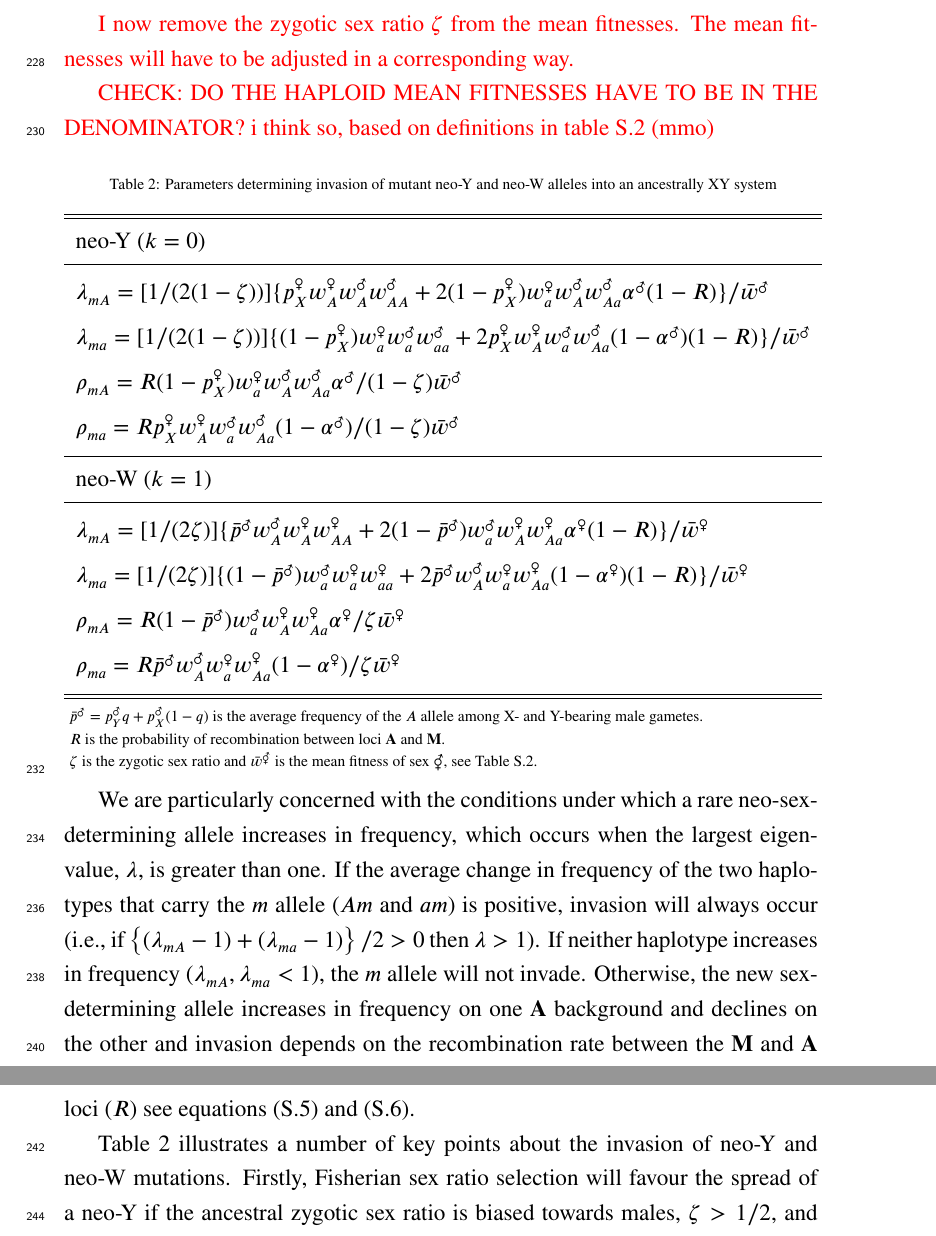
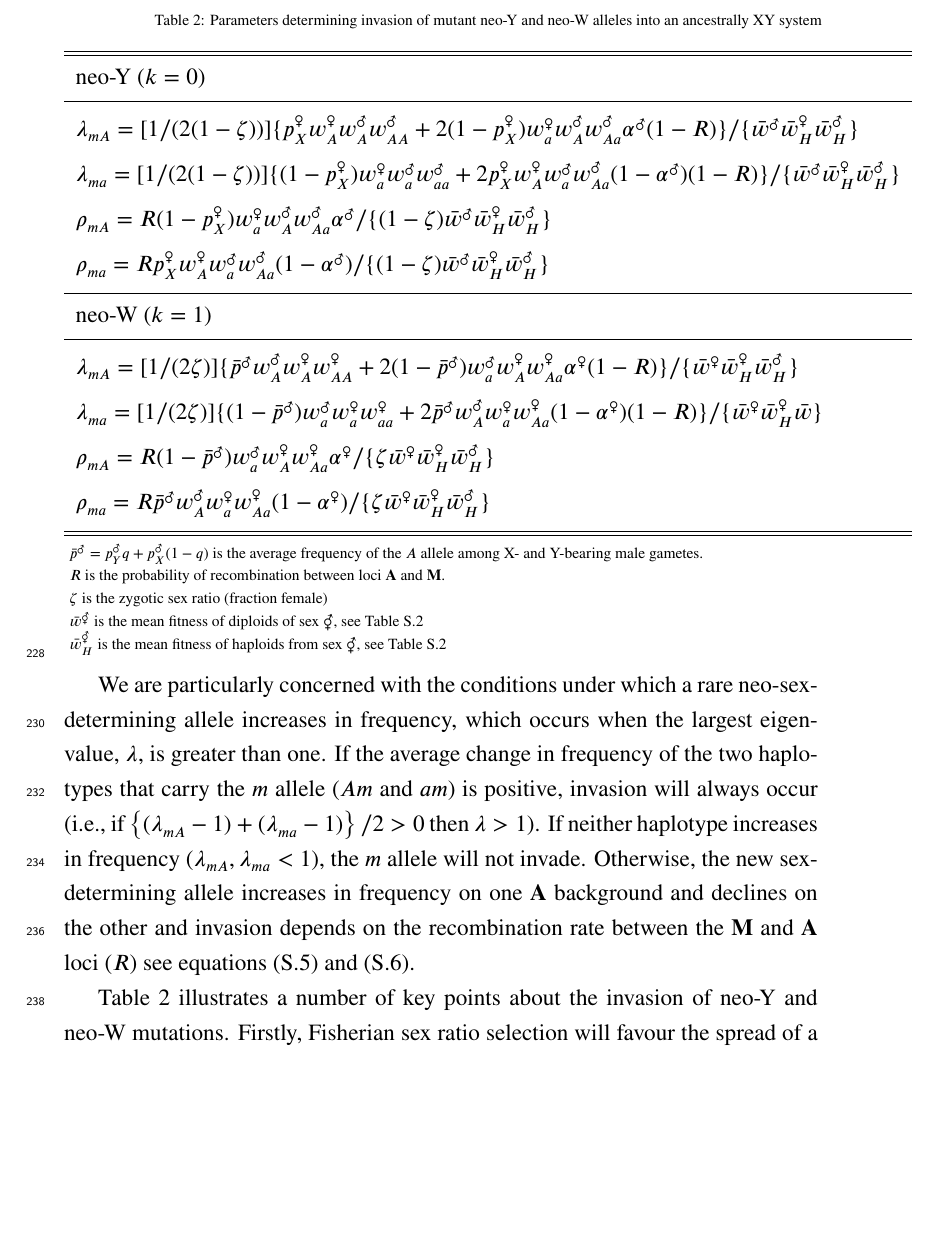
Before and after one commit to mmosmond/HaploidSelectionSexTurnover, a LaTeX paper (LaTeX/Turnover.tex): two parts of pages 11 and 12 of 45 before the commit and part of page 11 of 45 after it, the two joined at a grey line, cut at the place of the change, the shorter picture padded with empty space. Compiled offline with pdfLaTeX.

Commit message:
table 2 updated and appenidx reworded

```diff
--- a/LaTeX/Turnover.tex
+++ b/LaTeX/Turnover.tex
@@ -240,9 +240,9 @@ The spread of the mutant $m$ allele depends on the frequency of alleles at the o
 In the ancestral population, it is convenient to follow the frequency of the $A$ allele in female gametes (eggs) from an XX female, $p^\female_X$, and in X-bearing, $p^\male_X$, and Y-bearing, $p^\male_Y$, male gametes (sperm).
 We also track the fraction of male gametes that are Y-bearing, $q$, which may deviate from $1/2$ due to meiotic drive in males.
 
-\textcolor{red}{I now remove the zygotic sex ratio $\zeta$ from the mean fitnesses. The mean fitnesses will have to be adjusted in a corresponding way.}
-
-\textcolor{red}{CHECK: DO THE HAPLOID MEAN FITNESSES HAVE TO BE IN THE DENOMINATOR? i think so, based on definitions in table S.2 (mmo)}
+%\textcolor{red}{I now remove the zygotic sex ratio $\zeta$ from the mean fitnesses. The mean fitnesses will have to be adjusted in a corresponding way.}
+%
+%\textcolor{red}{CHECK: DO THE HAPLOID MEAN FITNESSES HAVE TO BE IN THE DENOMINATOR? i think so, based on definitions in table S.2 (mmo)}
 
 % as there are now two 2s in the lambdas of table 2. perhaps the 2 in the denominator is needed because the frequency of males sums to one as does the frequency of females?}
 
@@ -255,23 +255,25 @@ We also track the fraction of male gametes that are Y-bearing, $q$, which may de
 \hline\hline
    \noalign{\vskip 0.5ex}
    neo-Y ($k=0$) \\ [0.5ex] \hline \noalign{\vskip 1ex}
-  $\lambda_{mA}=[1/(2(1- \zeta))]\{p_{X}^{\female} w_{A}^{\female} w_{A}^{\male} w_{AA}^{\male} + 2(1-p_{X}^{\female}) w_{a}^{\female} w_{A}^{\male} w_{Aa}^{\male} \alpha^\male (1 - R)\}/ \bar{w}^\male $\\ [0.5ex] \noalign{\vskip 0.5ex}
-  $\lambda_{ma}=[1/(2(1- \zeta))]\{(1-p_{X}^{\female}) w_{a}^{\female} w_{a}^{\male} w_{aa}^{\male} + 2p_{X}^{\female} w_{A}^{\female} w_{a}^{\male} w_{Aa}^{\male}(1 - \alpha^\male) (1 - R)\}/ \bar{w}^\male $ \\ [0.5ex] \noalign{\vskip 0.5ex}
-  $\rho_{mA}=R (1-p_{X}^{\female}) w_{a}^{\female} w_{A}^{\male} w_{Aa}^{\male} \alpha^{\male}/  (1-\zeta) \bar{w}^\male  $\\ [0.5ex] \noalign{\vskip 0.5ex}
-  $\rho_{ma}=R p_{X}^{\female} w_{A}^{\female} w_{a}^{\male} w_{Aa}^{\male} (1 - \alpha^{\male})/ (1-\zeta) \bar{w}^\male $\\ [1ex] \hline
+  $\lambda_{mA}=[1/(2 (1- \zeta))]\{p_{X}^{\female} w_{A}^{\female} w_{A}^{\male} w_{AA}^{\male} + 2(1-p_{X}^{\female}) w_{a}^{\female} w_{A}^{\male} w_{Aa}^{\male} \alpha^\male (1 - R)\}/ \{\bar{w}^\male \bar{w}_H^\female \bar{w}_H^\male \}  $\\ [0.5ex] \noalign{\vskip 0.5ex}
+  $\lambda_{ma}=[1/(2(1-\zeta))]\{(1-p_{X}^{\female}) w_{a}^{\female} w_{a}^{\male} w_{aa}^{\male} + 2p_{X}^{\female} w_{A}^{\female} w_{a}^{\male} w_{Aa}^{\male}(1 - \alpha^\male) (1 - R)\}/ \{\bar{w}^\male \bar{w}_H^\female \bar{w}_H^\male \}  $ \\ [0.5ex] \noalign{\vskip 0.5ex}
+  $\rho_{mA}=R (1-p_{X}^{\female}) w_{a}^{\female} w_{A}^{\male} w_{Aa}^{\male} \alpha^{\male}/  \{(1-\zeta) \bar{w}^\male \bar{w}_H^\female \bar{w}_H^\male \}   $\\ [0.5ex] \noalign{\vskip 0.5ex}
+  $\rho_{ma}=R p_{X}^{\female} w_{A}^{\female} w_{a}^{\male} w_{Aa}^{\male} (1 - \alpha^{\male})/ \{(1-\zeta) \bar{w}^\male \bar{w}_H^\female \bar{w}_H^\male \}  $\\ [1ex] \hline
   \noalign{\vskip 0.5ex}
   neo-W ($k=1$) \\ [0.5ex] \hline \noalign{\vskip 1ex}
-  $\lambda_{mA}=[1/(2 \zeta)]\{\bar{p}^{\male} w_{A}^{\male} w_{A}^{\female} w_{AA}^{\female}+2(1-\bar{p}^{\male}) w_{a}^{\male} w_{A}^{\female} w_{Aa}^{\female}\alpha^\female(1-R)\}/ \bar{w}^\female $ \\ [0.5ex] \noalign{\vskip 0.5ex}
-  $\lambda_{ma}=[1/(2 \zeta)]\{(1-\bar{p}^{\male}) w_{a}^{\male} w_{a}^{\female} w_{aa}^{\female}+2\bar{p}^{\male} w_{A}^{\male} w_{a}^{\female} w_{Aa}^{\female}(1-\alpha^\female)(1-R)\}/ \bar{w}^\female $ \\ [0.5ex] \noalign{\vskip 0.5ex}
-  $\rho_{mA}=R (1-\bar{p}^{\male}) w_{a}^{\male} w_{A}^{\female} w_{Aa}^{\female} \alpha^{\female}/ \zeta \bar{w}^\female  $\\ [0.5ex] \noalign{\vskip 0.5ex}
-  $\rho_{ma}=R\bar{p}^{\male} w_{A}^{\male} w_{a}^{\female} w_{Aa}^{\female} (1-\alpha^{\female})/ \zeta \bar{w}^\female $\\ [1ex]
+  $\lambda_{mA}=[1/(2 \zeta)]\{\bar{p}^{\male} w_{A}^{\male} w_{A}^{\female} w_{AA}^{\female}+2(1-\bar{p}^{\male}) w_{a}^{\male} w_{A}^{\female} w_{Aa}^{\female}\alpha^\female(1-R)\}/ \{\bar{w}^\female \bar{w}_H^\female \bar{w}_H^\male \} $ \\ [0.5ex] \noalign{\vskip 0.5ex}
+  $\lambda_{ma}=[1/(2 \zeta)]\{(1-\bar{p}^{\male}) w_{a}^{\male} w_{a}^{\female} w_{aa}^{\female}+2\bar{p}^{\male} w_{A}^{\male} w_{a}^{\female} w_{Aa}^{\female}(1-\alpha^\female)(1-R)\}/ \{\bar{w}^\female \bar{w}_H^\female \bar{w}\} $ \\ [0.5ex] \noalign{\vskip 0.5ex}
+  $\rho_{mA}=R (1-\bar{p}^{\male}) w_{a}^{\male} w_{A}^{\female} w_{Aa}^{\female} \alpha^{\female}/ \{ \zeta \bar{w}^\female \bar{w}_H^\female \bar{w}_H^\male \}  $\\ [0.5ex] \noalign{\vskip 0.5ex}
+  $\rho_{ma}=R\bar{p}^{\male} w_{A}^{\male} w_{a}^{\female} w_{Aa}^{\female} (1-\alpha^{\female})/ \{ \zeta \bar{w}^\female \bar{w}_H^\female \bar{w}_H^\male \} $\\ [1ex]
   \hline \hline
    \end{tabular}
       \begin{tablenotes}
       \scriptsize
       \item $\bar{p}^{\male}=p_{Y}^{\male}q+p_{X}^{\male}(1-q)$ is the average frequency of the $A$ allele among X- and Y-bearing male gametes.
       \item $R$ is the probability of recombination between loci \textbf{A} and \textbf{M}.
-      \item $\zeta$ is the zygotic sex ratio and $\bar{w}^\Hermaphrodite$ is the mean fitness of sex $\Hermaphrodite$, see Table \ref{tab:meanfitnesses}.
+      \item $\zeta$ is the zygotic sex ratio (fraction female)
+      \item $\bar{w}^\Hermaphrodite$ is the mean fitness of diploids of sex $\Hermaphrodite$, see Table \ref{tab:meanfitnesses}
+      \item $\bar{w}_H^\Hermaphrodite$ is the mean fitness of haploids from sex $\Hermaphrodite$, see Table \ref{tab:meanfitnesses}
 %      \item $\bar{w}_H^\female = p_X^\female w_A^\female + (1-p_X^\female) w_a^\female$ is the mean fitness of female gametes during gametic competition
 %      \item $\bar{w}_H^\male = \bar{p}^{\male} w_A^\male + (1-\bar{p}^{\male}) w_a^\male$ is the mean fitness of male gametes during gametic competition
 %       \item $\bar{w}^\female = \{ p_X^\female w_A^\female (1-q) p_X^\male w_A^\male w_{AA}^\female + (1 - p_X^\female) w_a^\female (1-q) p_X^\male w_A^\male w_{Aa}^\female + p_X^\female w_A^\female (1-q) (1 - p_X^\male) w_a^\male w_{Aa}^\female + (1-p_X^\female) w_a^\female (1-q) (1 - p_X^\male) w_a^\male w_{aa}^\female \} / \{ \bar{w}_H^\female \bar{w}_H^\male\}$ is the mean fitness of females during diploid competition
@@ -289,7 +291,7 @@ Otherwise, the new sex-determining allele increases in frequency on one \textbf{
 
 
 Table \ref{tab:haplotype_growth} illustrates a number of key points about the invasion of neo-Y and neo-W mutations.
-Firstly, Fisherian sex ratio selection will favour the spread of a neo-Y if the ancestral zygotic sex ratio is biased towards males, $\zeta>1/2$, and vice versa for a neo-W, see terms in square brackets.
+Firstly, Fisherian sex ratio selection will favour the spread of a neo-Y if the ancestral zygotic sex ratio is biased towards females, $\zeta>1/2$, and vice versa for a neo-W, see terms in square brackets.
 However, the spread of a neo-Y (neo-W) also depends on the male (female) fitness of alleles that they are associated with, see terms in curly brackets.
 Secondly, since a dominant neo-Y is always found in males, the allele frequencies at the neo-Y (\textbf{M}) locus only change in males.
 Therefore, invasion by a neo-Y allele does not involve any female diploid selection terms ($w_{g}^{\female}$).
```
Also changed, not shown: LaTeX/Turnover.pdf, 1 other file.
